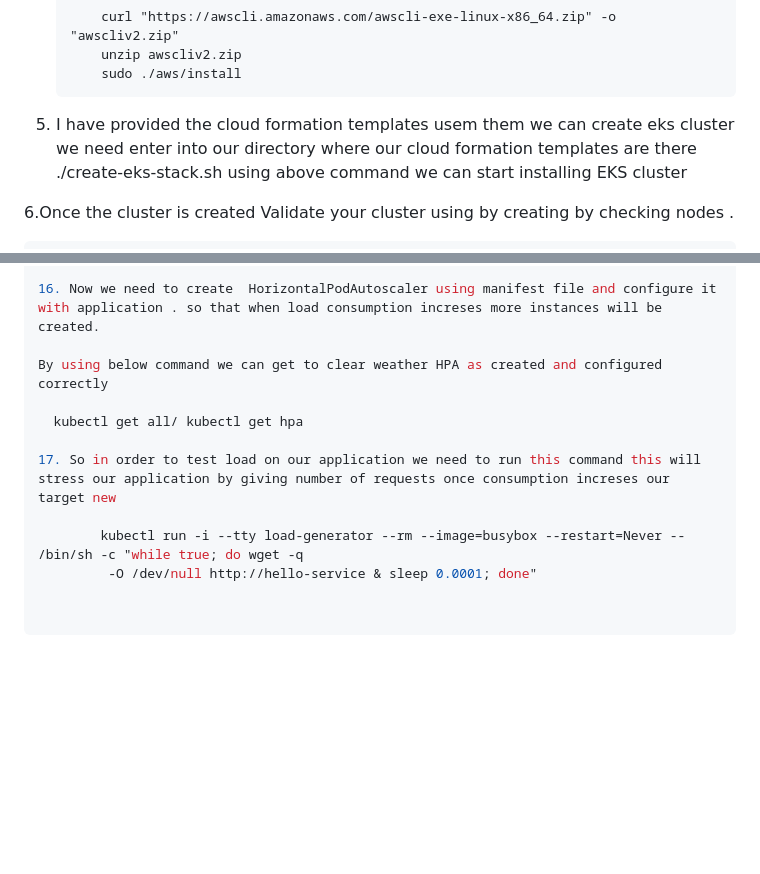
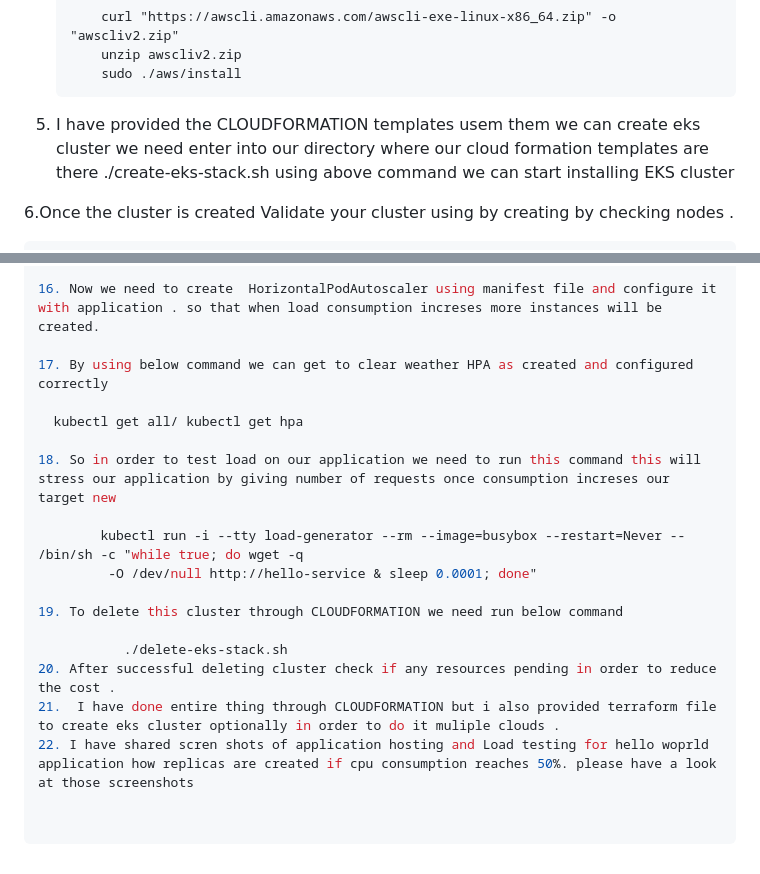
Before and after one commit to sandeep-1511/cloud-assignment, a Markdown page: README.md, 2 parts joined by grey strips. Rendered like a GitHub page; blank space fills up the shorter version.

```diff
--- a/README.md
+++ b/README.md
@@ -38,7 +38,7 @@ In step-1 i have created EKS cluster using Cloud formation
            unzip awscliv2.zip
            sudo ./aws/install
 
-5. I have provided the cloud formation templates usem them we can create eks cluster
+5. I have provided the CLOUDFORMATION templates usem them we can create eks cluster
  we need enter into our directory where our cloud formation templates are there
               ./create-eks-stack.sh
 using above command we can start installing EKS cluster
@@ -100,11 +100,18 @@ once our application is deployed we can access it through our endpoint i.e loadb
 
 16. Now we need to create  HorizontalPodAutoscaler using manifest file and configure it with application . so that when load consumption increses more instances will be created.
 
-By using below command we can get to clear weather HPA as created and configured correctly
+17. By using below command we can get to clear weather HPA as created and configured correctly
 
      kubectl get all/ kubectl get hpa
 
-17. So in order to test load on our application we need to run this command this will stress our application by giving number of requests once consumption increses our target new
+18. So in order to test load on our application we need to run this command this will stress our application by giving number of requests once consumption increses our target new
 
            kubectl run -i --tty load-generator --rm --image=busybox --restart=Never -- /bin/sh -c "while true; do wget -q
             -O /dev/null http://hello-service & sleep 0.0001; done"
+
+19. To delete this cluster through CLOUDFORMATION we need run below command
+
+              ./delete-eks-stack.sh
+20. After successful deleting cluster check if any resources pending in order to reduce the cost .
+21.  I have done entire thing through CLOUDFORMATION but i also provided terraform file to create eks cluster optionally in order to do it muliple clouds .
+22. I have shared scren shots of application hosting and Load testing for hello woprld application how replicas are created if cpu consumption reaches 50%. please have a look at those screenshots
```
